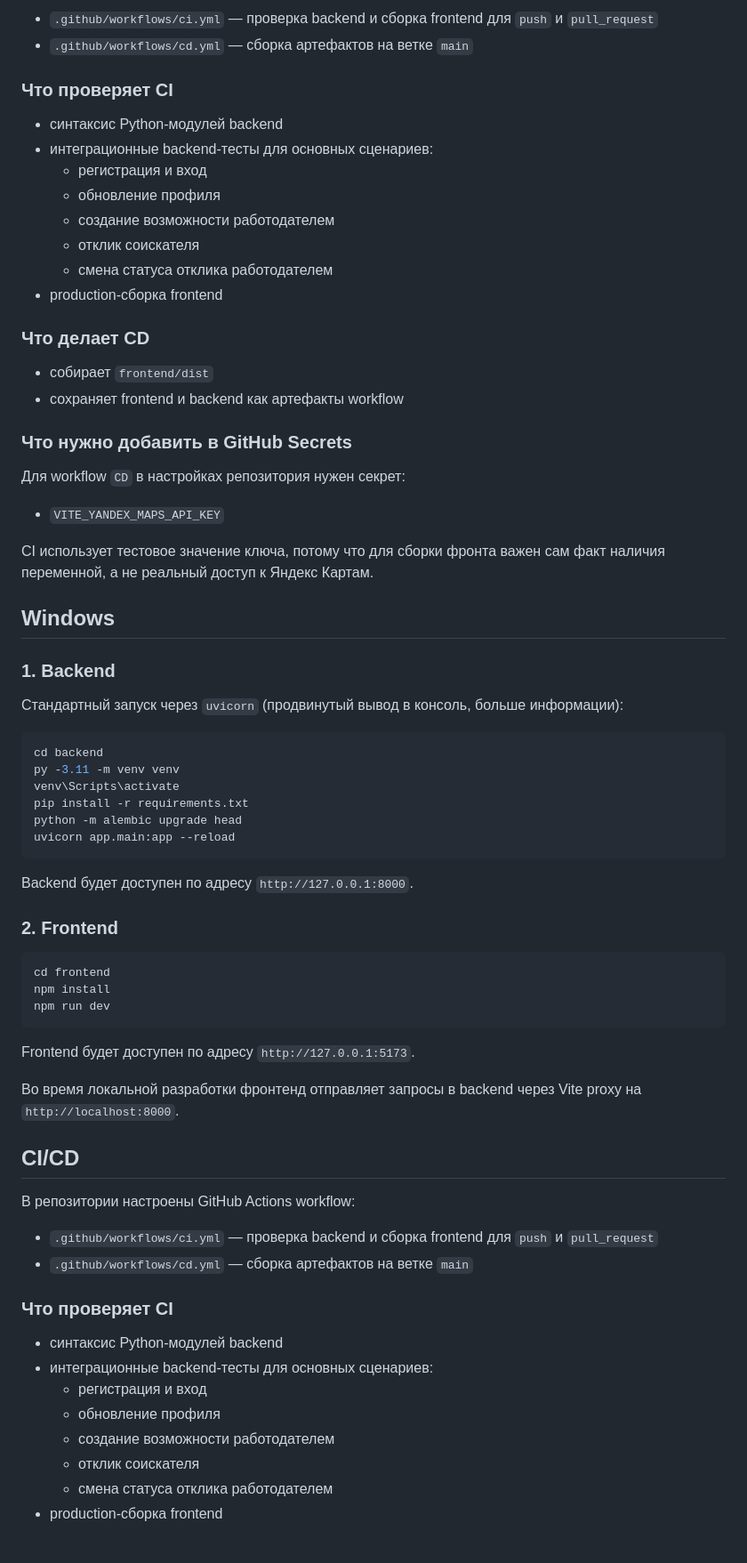
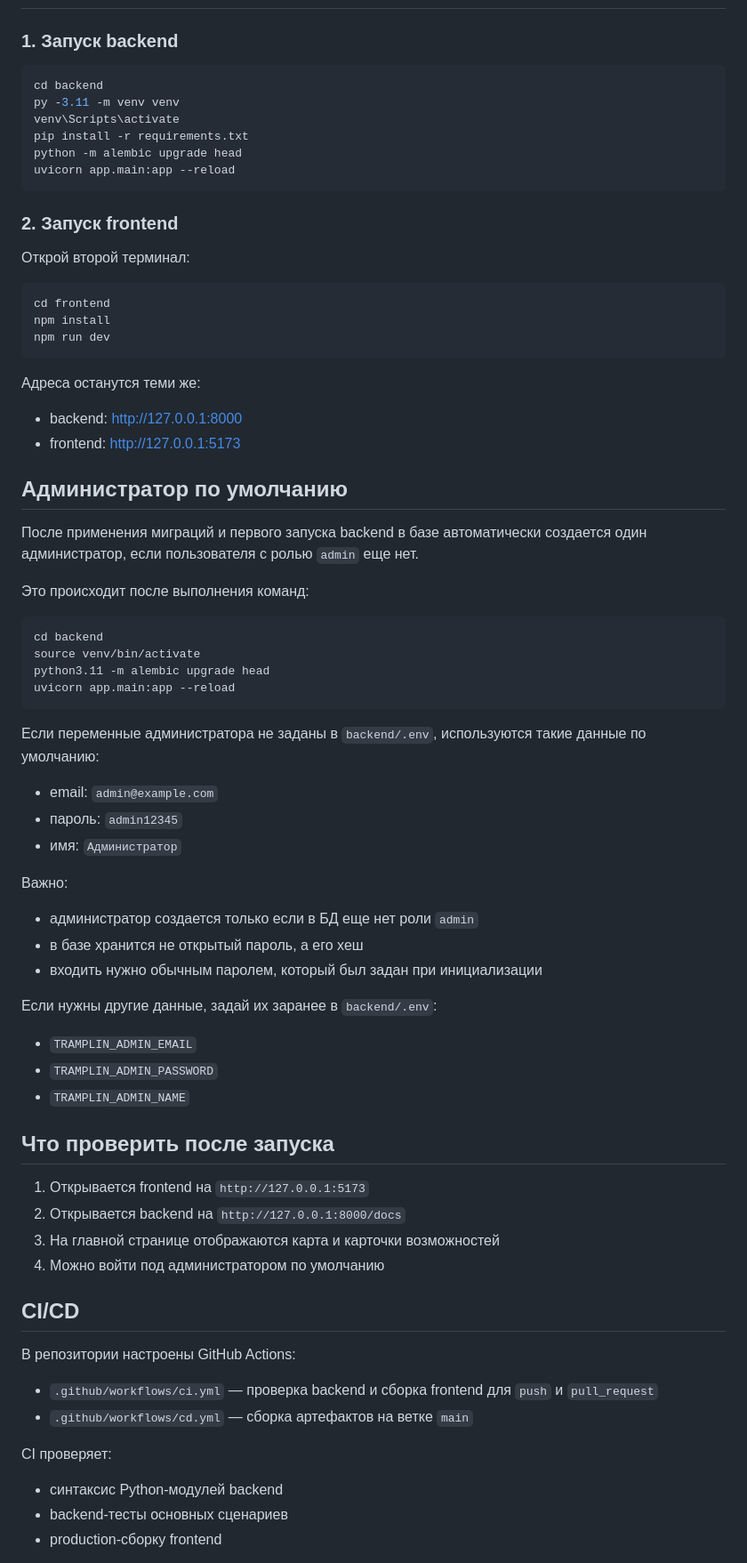
Before and after one commit to NerdySnake6/if-else-hackathon-2026, a Markdown page: README.md, the part around one of its changes. Shown at 89% size. Rendered like a GitHub page.

````diff
--- a/README.md
+++ b/README.md
@@ -152,41 +144,5 @@ Frontend будет доступен по адресу `http://127.0.0.1:5173`.
 
-- `.github/workflows/ci.yml` — проверка backend и сборка frontend для `push` и `pull_request`
-- `.github/workflows/cd.yml` — сборка артефактов на ветке `main`
-
-### Что проверяет CI
-
-- синтаксис Python-модулей backend
-- интеграционные backend-тесты для основных сценариев:
-  - регистрация и вход
-  - обновление профиля
-  - создание возможности работодателем
-  - отклик соискателя
-  - смена статуса отклика работодателем
-- production-сборка frontend
-
-### Что делает CD
-
-- собирает `frontend/dist`
-- сохраняет frontend и backend как артефакты workflow
-
-### Что нужно добавить в GitHub Secrets
-
-Для workflow `CD` в настройках репозитория нужен секрет:
-
-- `VITE_YANDEX_MAPS_API_KEY`
-
-CI использует тестовое значение ключа, потому что для сборки фронта важен сам факт наличия переменной, а не реальный доступ к Яндекс Картам.
-
-
-
-
-
-
-## Windows
-
-### 1. Backend
-
-Стандартный запуск через `uvicorn` (продвинутый вывод в консоль, больше информации):
+### 1. Запуск backend
 
 ```bash
 cd backend
@@ -197,9 +153,9 @@ python -m alembic upgrade head
 uvicorn app.main:app --reload
 ```
 
-Backend будет доступен по адресу `http://127.0.0.1:8000`.
+### 2. Запуск frontend
 
-### 2. Frontend
+Открой второй терминал:
 
 ```bash
 cd frontend
@@ -207,25 +163,59 @@ npm install
 npm run dev
 ```
 
-Frontend будет доступен по адресу `http://127.0.0.1:5173`.
+Адреса останутся теми же:
 
-Во время локальной разработки фронтенд отправляет запросы в backend через Vite proxy на `http://localhost:8000`.
+- backend: [http://127.0.0.1:8000](http://127.0.0.1:8000)
+- frontend: [http://127.0.0.1:5173](http://127.0.0.1:5173)
+
+## Администратор по умолчанию
+
+После применения миграций и первого запуска backend в базе автоматически создается один администратор, если пользователя с ролью `admin` еще нет.
+
+Это происходит после выполнения команд:
+
+```bash
+cd backend
+source venv/bin/activate
+python3.11 -m alembic upgrade head
+uvicorn app.main:app --reload
+```
+
+Если переменные администратора не заданы в `backend/.env`, используются такие данные по умолчанию:
+
+- email: `admin@example.com`
+- пароль: `admin12345`
+- имя: `Администратор`
+
+Важно:
+
+- администратор создается только если в БД еще нет роли `admin`
+- в базе хранится не открытый пароль, а его хеш
+- входить нужно обычным паролем, который был задан при инициализации
+
+Если нужны другие данные, задай их заранее в `backend/.env`:
+
+- `TRAMPLIN_ADMIN_EMAIL`
+- `TRAMPLIN_ADMIN_PASSWORD`
+- `TRAMPLIN_ADMIN_NAME`
+
+## Что проверить после запуска
+
+1. Открывается frontend на `http://127.0.0.1:5173`
+2. Открывается backend на `http://127.0.0.1:8000/docs`
+3. На главной странице отображаются карта и карточки возможностей
+4. Можно войти под администратором по умолчанию
 
 ## CI/CD
 
-В репозитории настроены GitHub Actions workflow:
+В репозитории настроены GitHub Actions:
 
 - `.github/workflows/ci.yml` — проверка backend и сборка frontend для `push` и `pull_request`
 - `.github/workflows/cd.yml` — сборка артефактов на ветке `main`
 
-### Что проверяет CI
+CI проверяет:
 
 - синтаксис Python-модулей backend
-- интеграционные backend-тесты для основных сценариев:
-  - регистрация и вход
-  - обновление профиля
-  - создание возможности работодателем
-  - отклик соискателя
-  - смена статуса отклика работодателем
-- production-сборка frontend
+- backend-тесты основных сценариев
+- production-сборку frontend
 
````
Also changed, not shown: other parts of README.md (+80 -91 lines).
